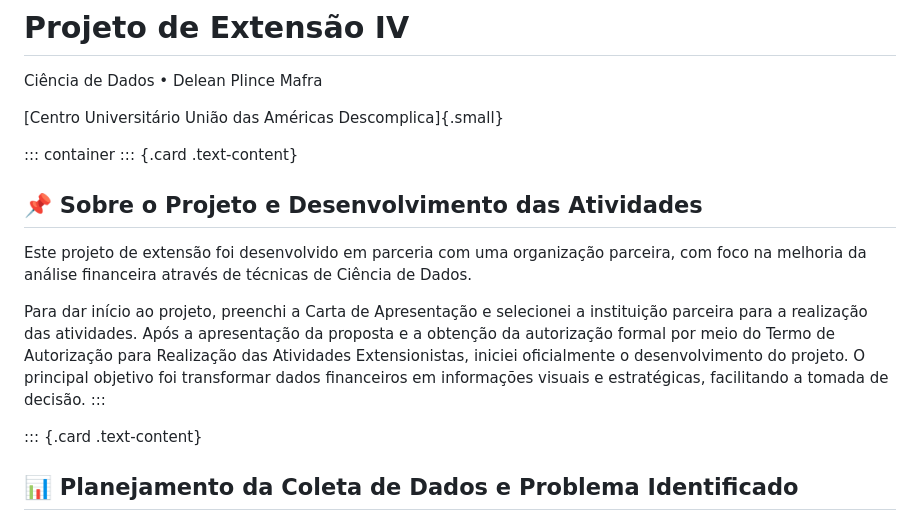
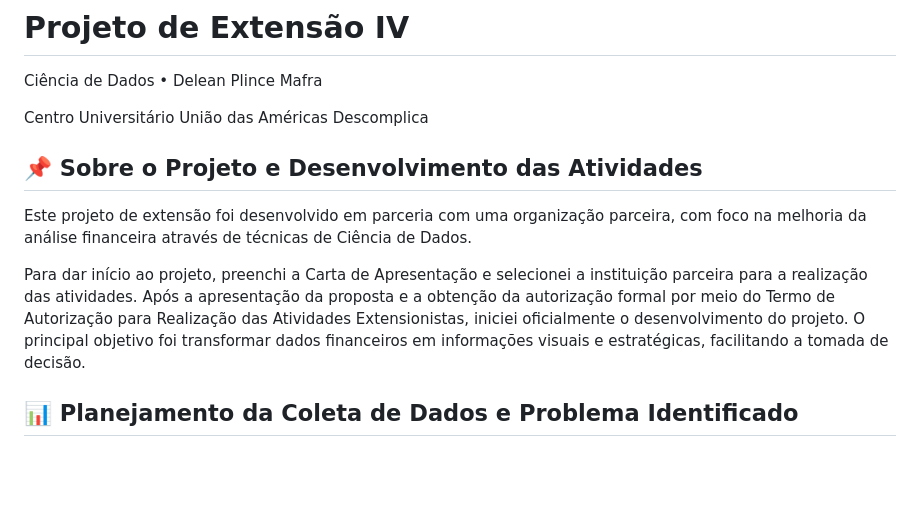
Before and after one commit to Delean-Mafra/pex4, a Markdown page: README.md, the part around the change. Drawn GitHub-style; blank space fills up the shorter version.

```diff
--- a/README.md
+++ b/README.md
@@ -4,12 +4,10 @@
 
 Ciência de Dados • Delean Plince Mafra
 
-[Centro Universitário União das Américas Descomplica]{.small}
+Centro Universitário União das Américas Descomplica
 
 </div>
 
-::: container
-::: {.card .text-content}
 ## 📌 Sobre o Projeto e Desenvolvimento das Atividades
 
 Este projeto de extensão foi desenvolvido em parceria com uma
@@ -23,9 +21,7 @@ do Termo de Autorização para Realização das Atividades Extensionistas,
 iniciei oficialmente o desenvolvimento do projeto. O principal objetivo
 foi transformar dados financeiros em informações visuais e estratégicas,
 facilitando a tomada de decisão.
-:::
 
-::: {.card .text-content}
 ## 📊 Planejamento da Coleta de Dados e Problema Identificado
 
 A primeira etapa consistiu na elaboração de um plano de coleta de dados,
```
